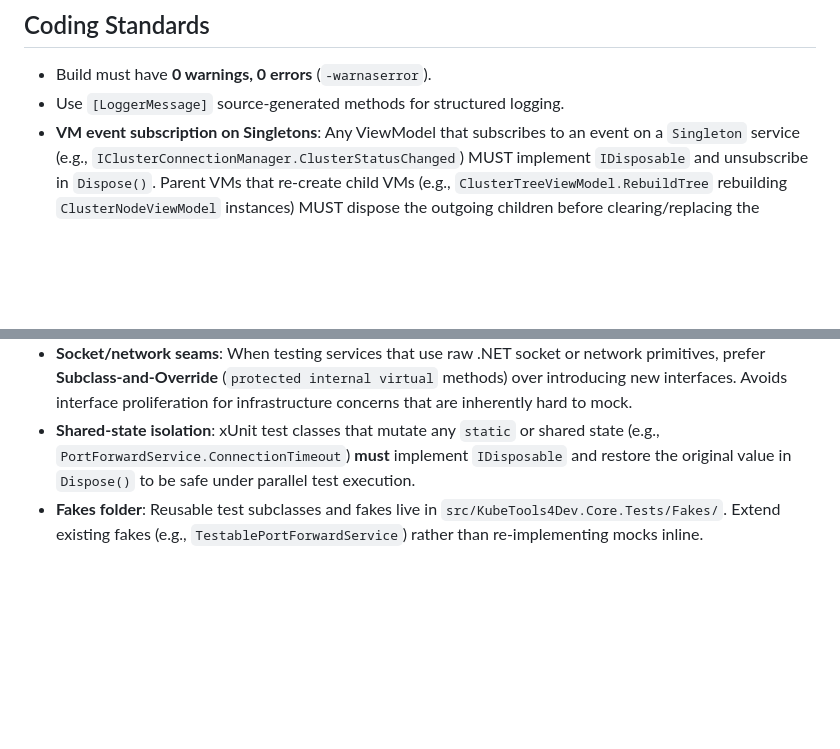
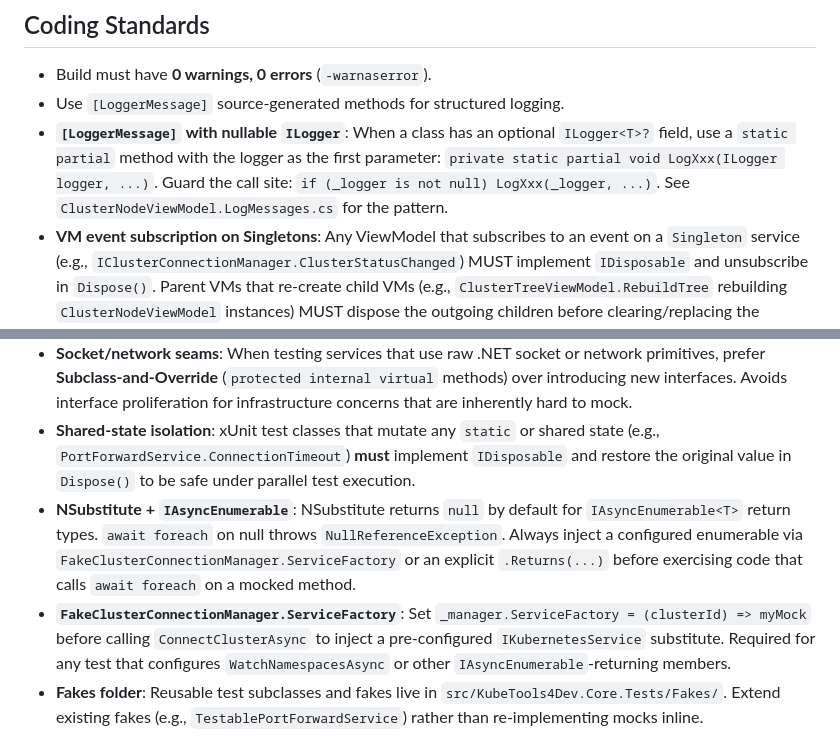
Before and after one commit to DevilDogTG/KubeTools4Dev, a Markdown page: .agent-brains/AGENT.md, 2 parts joined by grey strips. Rendered like a GitHub page; blank space fills up the shorter version.

Commit message:
chore(session): add workspace rules for [LoggerMessage] nullable ILogger and NSubstitute IAsyncEnumerable
Co-authored-by: Copilot <223556219+Copilot@users.noreply.github.com>

```diff
--- a/.agent-brains/AGENT.md
+++ b/.agent-brains/AGENT.md
@@ -39,6 +39,7 @@ You MUST NOT keep your plans in internal context only.
 ## Coding Standards
 - Build must have **0 warnings, 0 errors** (`-warnaserror`).
 - Use `[LoggerMessage]` source-generated methods for structured logging.
+- **`[LoggerMessage]` with nullable `ILogger`**: When a class has an optional `ILogger<T>?` field, use a `static partial` method with the logger as the first parameter: `private static partial void LogXxx(ILogger logger, ...)`. Guard the call site: `if (_logger is not null) LogXxx(_logger, ...)`. See `ClusterNodeViewModel.LogMessages.cs` for the pattern.
 - **VM event subscription on Singletons**: Any ViewModel that subscribes to an event on a `Singleton` service (e.g., `IClusterConnectionManager.ClusterStatusChanged`) MUST implement `IDisposable` and unsubscribe in `Dispose()`. Parent VMs that re-create child VMs (e.g., `ClusterTreeViewModel.RebuildTree` rebuilding `ClusterNodeViewModel` instances) MUST dispose the outgoing children before clearing/replacing the collection — otherwise the Singleton retains references and old VMs keep firing phantom `PropertyChanged` events on a dead UI tree.
 
 ## Testing
@@ -47,6 +48,8 @@ You MUST NOT keep your plans in internal context only.
 - All tests must pass before finishing a feature.
 - **Socket/network seams**: When testing services that use raw .NET socket or network primitives, prefer **Subclass-and-Override** (`protected internal virtual` methods) over introducing new interfaces. Avoids interface proliferation for infrastructure concerns that are inherently hard to mock.
 - **Shared-state isolation**: xUnit test classes that mutate any `static` or shared state (e.g., `PortForwardService.ConnectionTimeout`) **must** implement `IDisposable` and restore the original value in `Dispose()` to be safe under parallel test execution.
+- **NSubstitute + `IAsyncEnumerable`**: NSubstitute returns `null` by default for `IAsyncEnumerable<T>` return types. `await foreach` on null throws `NullReferenceException`. Always inject a configured enumerable via `FakeClusterConnectionManager.ServiceFactory` or an explicit `.Returns(...)` before exercising code that calls `await foreach` on a mocked method.
+- **`FakeClusterConnectionManager.ServiceFactory`**: Set `_manager.ServiceFactory = (clusterId) => myMock` before calling `ConnectClusterAsync` to inject a pre-configured `IKubernetesService` substitute. Required for any test that configures `WatchNamespacesAsync` or other `IAsyncEnumerable`-returning members.
 - **Fakes folder**: Reusable test subclasses and fakes live in `src/KubeTools4Dev.Core.Tests/Fakes/`. Extend existing fakes (e.g., `TestablePortForwardService`) rather than re-implementing mocks inline.
 
 ## PR Comment Contracts
```
